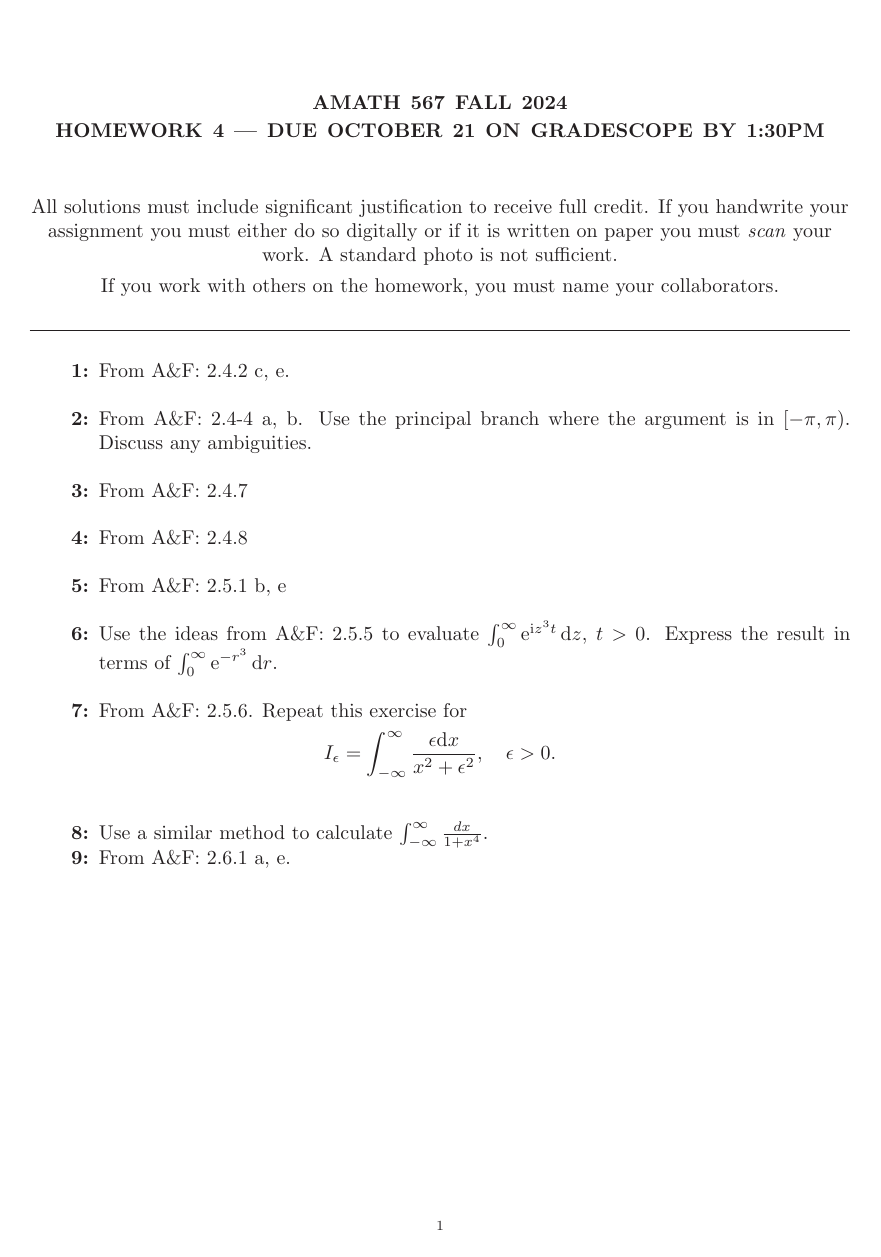
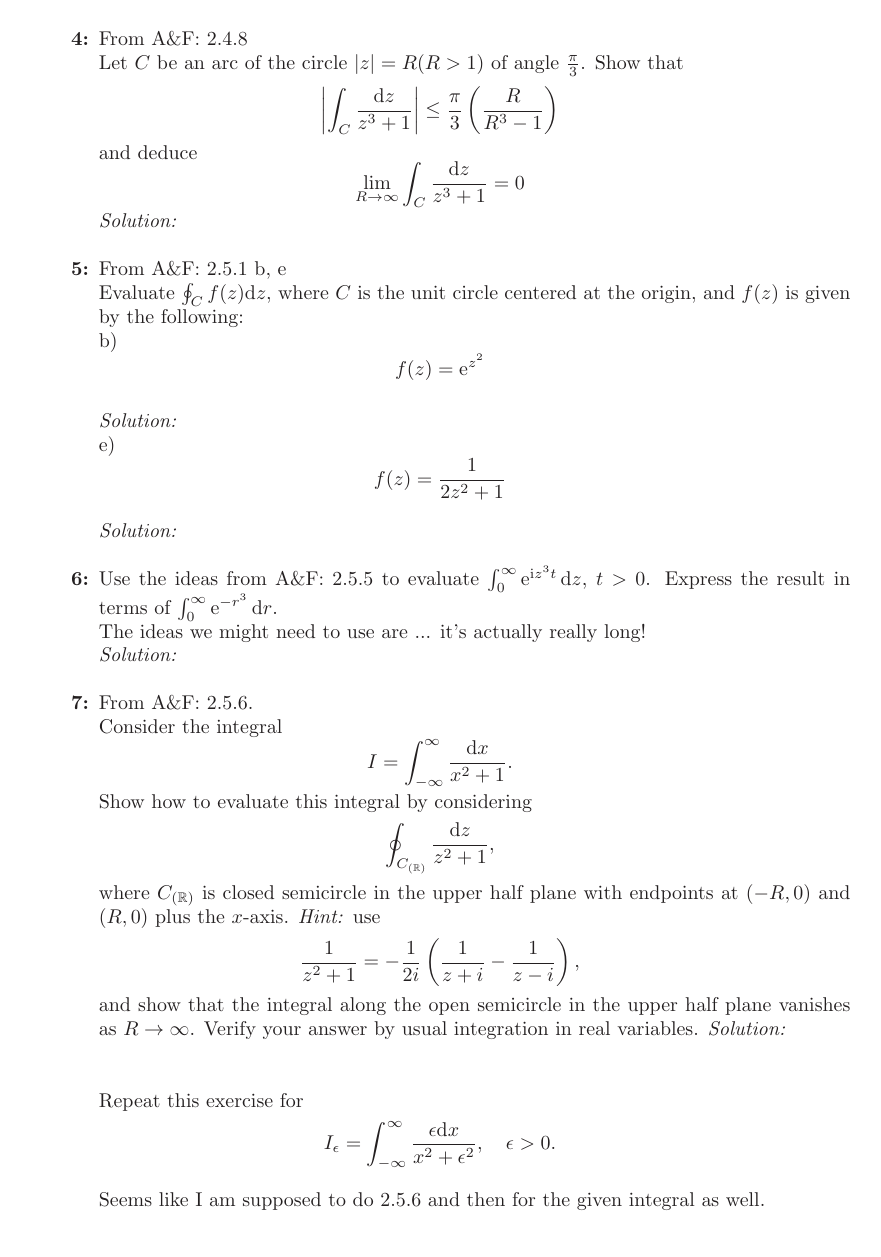
Before and after one commit to hunter-lybbert/uw-central, a LaTeX problem sheet (complex_analysis/hw_04/hw04.tex): the whole page before the commit and page 2 of 3 after it. Compiled offline with pdfLaTeX.

Commit message:
Book problems written in the doc now.

```diff
--- a/complex_analysis/hw_04/hw04.tex
+++ b/complex_analysis/hw_04/hw04.tex
@@ -1,6 +1,9 @@
 \documentclass[10pt]{amsart}
 \usepackage[margin=1.4in]{geometry}
 \usepackage[usenames,dvipsnames,cmyk]{xcolor} %load first
+\usepackage{cancel}
+\usepackage{graphicx,subfig}
+\graphicspath{ {./images/} }
 
 \usepackage{amssymb,amsmath,enumitem,url}
 
@@ -33,12 +41,5 @@
 
-\title{\bf { AMATH 567 Fall 2024 \\ Homework 4 ---
-    Due October 21 on Gradescope by 1:30pm} }
+\title{\bf { Homework 4} }
 
 
 \maketitle
-
-\begin{center}
-  All solutions must include significant justification to receive full credit.  If you handwrite your assignment you must either do so digitally or if it is written on paper you must \emph{scan} your work.  A standard photo is not sufficient.  \vskip 4pt
-
-  If you work with others on the homework, you must name your collaborators.
-\end{center}
@@ -47,5 +51,4 @@
+\normalsize
 \mline
 \begin{enumerate}[label={\bf {\arabic*}:}]
 \item From A\&F: 2.4.2 c, e.\\
-\item From A\&F: 2.4-4 a, b. Use the principal branch where the
-  argument is in $[-\pi,\pi)$. Discuss any ambiguities. \\
@@ -53,13 +75,44 @@
+\textit{Solution:} \\
 \item From A\&F: 2.4.8 \\
+Let $C$ be an arc of the circle $\left|z\right| = R(R > 1)$ of angle $\frac{\pi}{3}$.
+Show that
+$$
+\left| \int_C \frac{\D z}{z^3 + 1} \right| \leq \frac \pi 3 \left( \frac{R}{R^3 - 1} \right)
+$$
+and deduce
+$$
+\lim_{R \rightarrow \infty} \int_C \frac{\D z}{z^3 + 1} = 0
+$$
+\textit{Solution:} \\
 \item From A\&F: 2.5.1 b, e \\
+Evaluate $\oint_C f(z)\D z$, where $C$ is the unit circle centered at the origin, and $f(z)$ is given by the following: \\
+b) $$f(z) = \E^{z^2}$$ \\
+\textit{Solution:} \\
+e) $$f(z) = \frac{1}{2z^2 + 1} $$ \\
+\textit{Solution:} \\
 \item Use the ideas from A\&F: 2.5.5 to evaluate $\int_0^\infty \E^{\I
     z^3 t} \D z$, $t > 0$.  Express the result in terms of $\int_0^\infty \E^{-
     r^3} \D r$. \\
-\item From A\&F: 2.5.6.  Repeat this exercise for
+The ideas we might need to use are ... it's actually really long! \\
+\textit{Solution:}\\
+\item From A\&F: 2.5.6. \\
+Consider the integral $$I = \int_{-\infty}^{\infty} \frac{\D x}{x^2 + 1}.$$
+Show how to evaluate this integral by considering
+$$\oint_{C_{(\mathbb R)}} \frac{\D z}{z^2 + 1},$$
+where $C_{(\mathbb R)}$ is closed semicircle in the upper half plane with endpoints at $(-R, 0)$ and $(R, 0)$ plus the $x$-axis.
+\textit{Hint:} use
+$$\frac{1}{z^2 + 1} = -\frac{1}{2i}\left(\frac{1}{z + i} - \frac{1}{z - i}\right),$$
+and show that the integral along the open semicircle in the upper half plane vanishes as $R \rightarrow \infty$.
+Verify your answer by usual integration in real variables.
+\textit{Solution:}\\
+\\
+
+\noindent
+Repeat this exercise for
   \begin{align*}
     I_\epsilon = \int_{-\infty}^\infty \frac{\epsilon \D x}{x^2 +
     \epsilon^2}, \quad \epsilon > 0.
   \end{align*}\\
+Seems like I am supposed to do 2.5.6 and then for the given integral as well. \\
+\textit{Solution:}\\
 \item Use a similar method to calculate
-  $\int_{-\infty}^{\infty} \frac{d x}{1+x^4}$.
-\item From A\&F: 2.6.1 a, e.
```
Also changed, not shown: complex_analysis/hw_04/hw04.pdf, complex_analysis/hw_04/hw04.tex (48 more changed lines).
